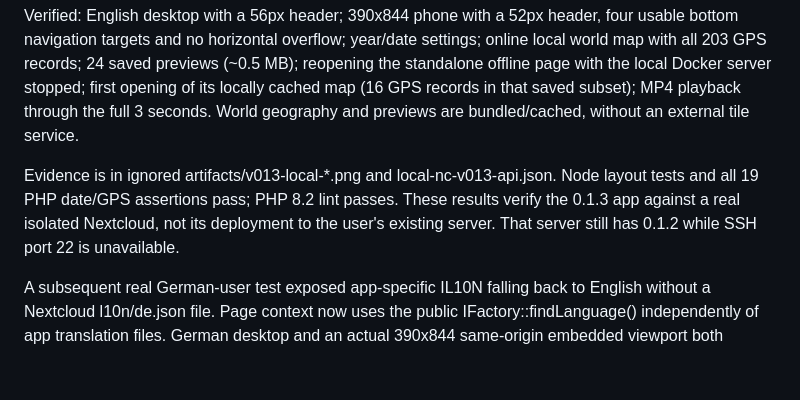
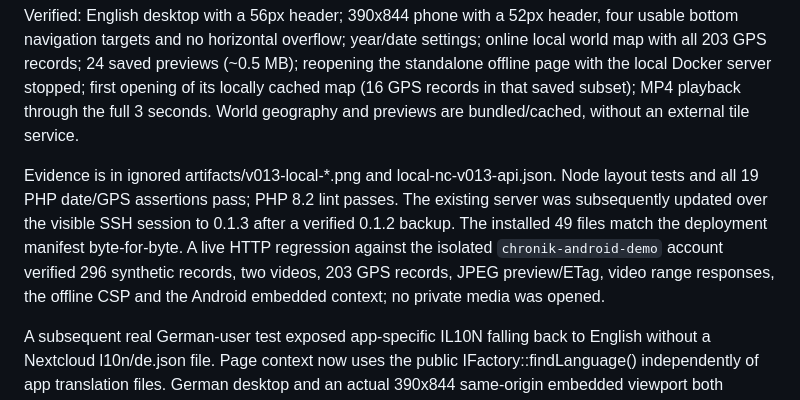
Before and after one commit to wolpa29/nextcloud-nextgallery, a Markdown page: docs/VALIDATION.md, the part around the change. GitHub-like rendering; blank space fills up the shorter version.

Commit message:
Record verified 0.1.3 deployment and live synthetic regression

```diff
--- a/docs/VALIDATION.md
+++ b/docs/VALIDATION.md
@@ -39,6 +39,6 @@ The live UI checks found and fixed the lazy map global-name mismatch introduced
 
 Verified: English desktop with a 56px header; 390x844 phone with a 52px header, four usable bottom navigation targets and no horizontal overflow; year/date settings; online local world map with all 203 GPS records; 24 saved previews (~0.5 MB); reopening the standalone offline page with the local Docker server stopped; first opening of its locally cached map (16 GPS records in that saved subset); MP4 playback through the full 3 seconds. World geography and previews are bundled/cached, without an external tile service.
 
-Evidence is in ignored artifacts/v013-local-*.png and local-nc-v013-api.json. Node layout tests and all 19 PHP date/GPS assertions pass; PHP 8.2 lint passes. These results verify the 0.1.3 app against a real isolated Nextcloud, not its deployment to the user's existing server. That server still has 0.1.2 while SSH port 22 is unavailable.
+Evidence is in ignored artifacts/v013-local-*.png and local-nc-v013-api.json. Node layout tests and all 19 PHP date/GPS assertions pass; PHP 8.2 lint passes. The existing server was subsequently updated over the visible SSH session to 0.1.3 after a verified 0.1.2 backup. The installed 49 files match the deployment manifest byte-for-byte. A live HTTP regression against the isolated `chronik-android-demo` account verified 296 synthetic records, two videos, 203 GPS records, JPEG preview/ETag, video range responses, the offline CSP and the Android embedded context; no private media was opened.
 
 A subsequent real German-user test exposed app-specific IL10N falling back to English without a Nextcloud l10n/de.json file. Page context now uses the public IFactory::findLanguage() independently of app translation files. German desktop and an actual 390x844 same-origin embedded viewport both display German navigation, counts and month labels. The mobile screenshot contains the four bottom controls without visible overflow; artifacts/v013-local-de-mobile.png is a genuine browser capture. English was checked again after switching only the synthetic user's core language. PHP syntax and the existing Node geometry/date tests pass after this correction.
```
